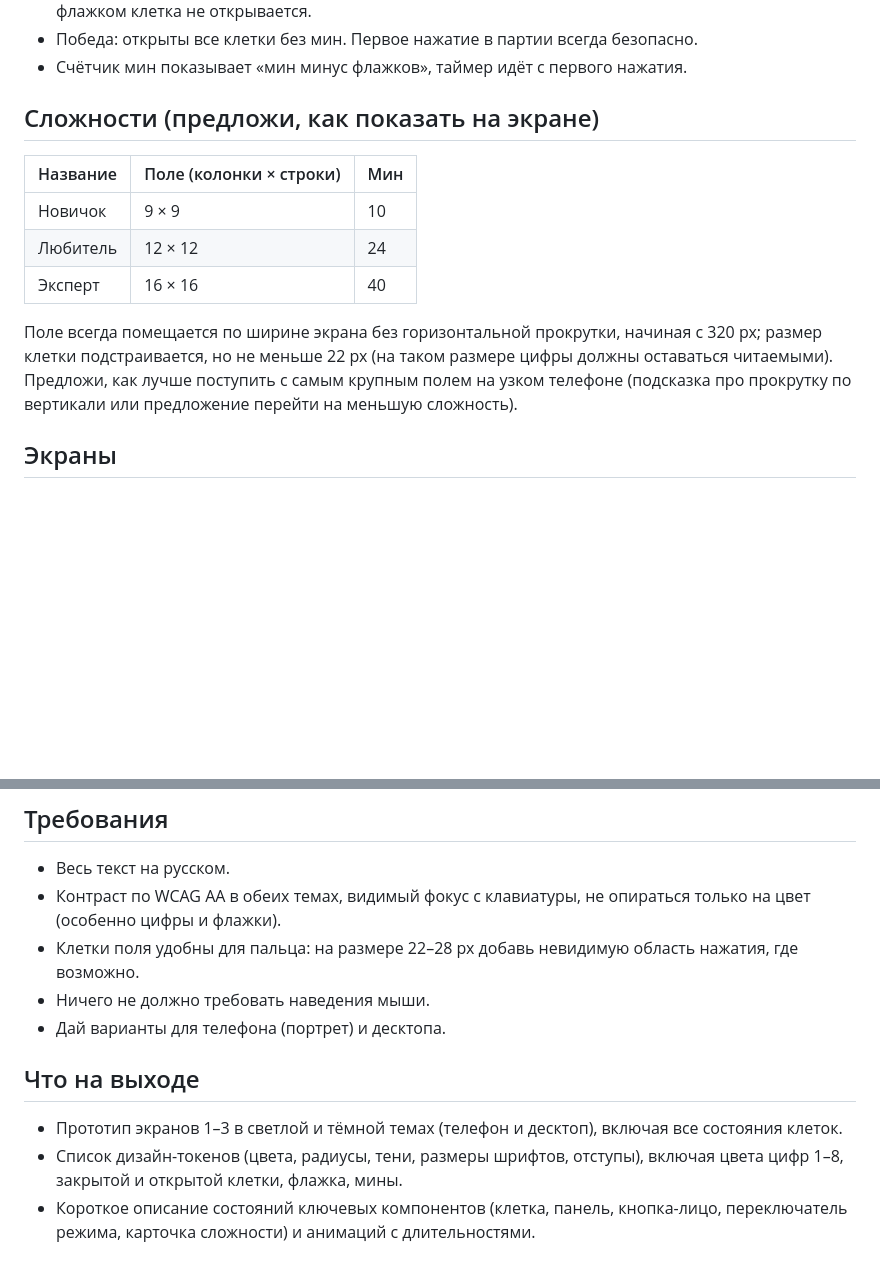
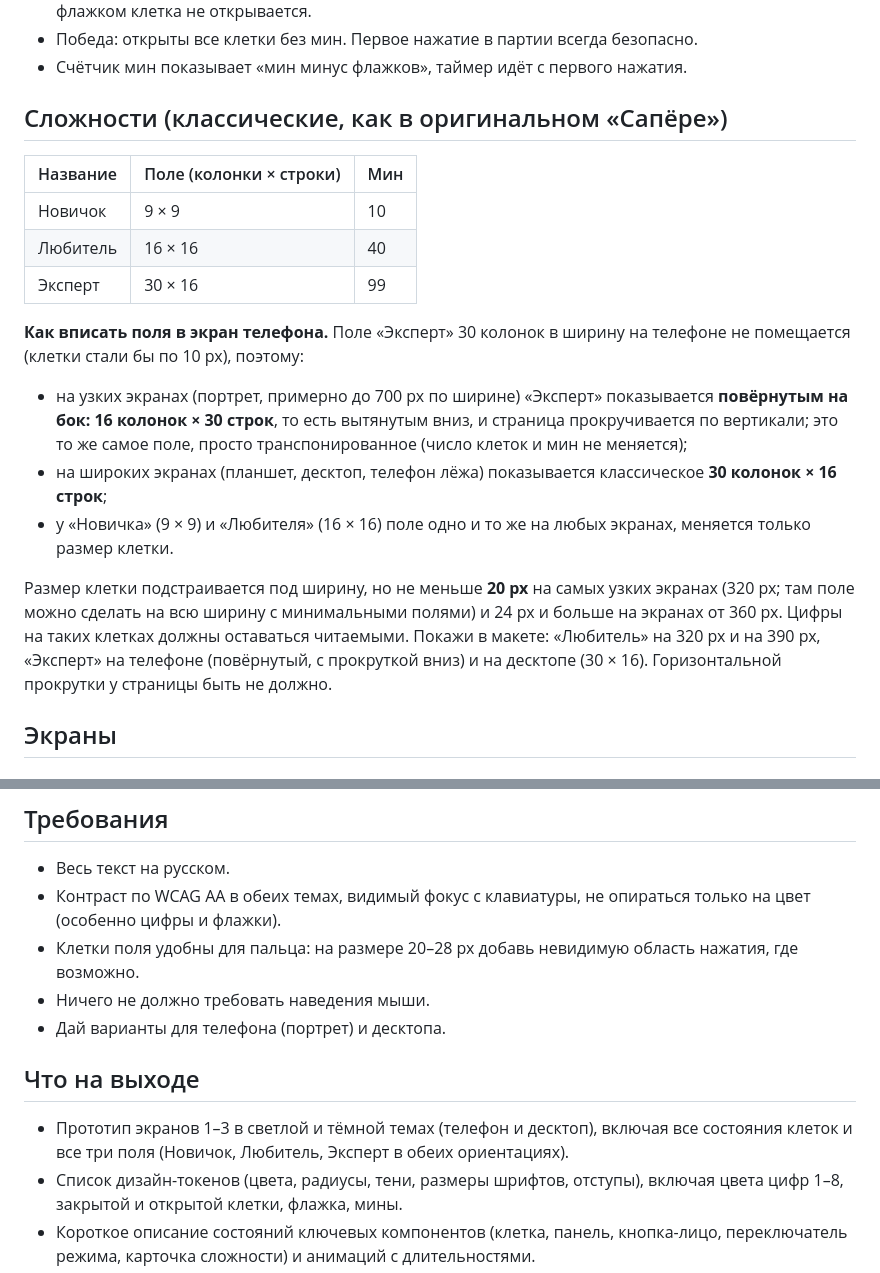
Before and after one commit to Isko071/projeckt_one, a Markdown page: prompts/design-minesweeper.md, 2 parts joined by grey strips. GitHub-like rendering; blank space fills up the shorter version.

Commit message:
Промт сапёра: классические уровни сложности (9x9/10, 16x16/40, 30x16/99)
Эксперт на узких экранах показывается повёрнутым (16 колонок x 30 строк).

Co-Authored-By: Claude Sonnet 5.5 <noreply@anthropic.com>
Claude-Session: https://claude.ai/code/session_01Q8vS7bQC82bwrtDSY1LVK3

```diff
--- a/prompts/design-minesweeper.md
+++ b/prompts/design-minesweeper.md
@@ -23,14 +23,19 @@
 - Победа: открыты все клетки без мин. Первое нажатие в партии всегда безопасно.
 - Счётчик мин показывает «мин минус флажков», таймер идёт с первого нажатия.
 
-## Сложности (предложи, как показать на экране)
+## Сложности (классические, как в оригинальном «Сапёре»)
 | Название | Поле (колонки × строки) | Мин |
 |---|---|---|
 | Новичок | 9 × 9 | 10 |
-| Любитель | 12 × 12 | 24 |
-| Эксперт | 16 × 16 | 40 |
+| Любитель | 16 × 16 | 40 |
+| Эксперт | 30 × 16 | 99 |
 
-Поле всегда помещается по ширине экрана без горизонтальной прокрутки, начиная с 320 px; размер клетки подстраивается, но не меньше 22 px (на таком размере цифры должны оставаться читаемыми). Предложи, как лучше поступить с самым крупным полем на узком телефоне (подсказка про прокрутку по вертикали или предложение перейти на меньшую сложность).
+**Как вписать поля в экран телефона.** Поле «Эксперт» 30 колонок в ширину на телефоне не помещается (клетки стали бы по 10 px), поэтому:
+- на узких экранах (портрет, примерно до 700 px по ширине) «Эксперт» показывается **повёрнутым на бок: 16 колонок × 30 строк**, то есть вытянутым вниз, и страница прокручивается по вертикали; это то же самое поле, просто транспонированное (число клеток и мин не меняется);
+- на широких экранах (планшет, десктоп, телефон лёжа) показывается классическое **30 колонок × 16 строк**;
+- у «Новичка» (9 × 9) и «Любителя» (16 × 16) поле одно и то же на любых экранах, меняется только размер клетки.
+
+Размер клетки подстраивается под ширину, но не меньше **20 px** на самых узких экранах (320 px; там поле можно сделать на всю ширину с минимальными полями) и 24 px и больше на экранах от 360 px. Цифры на таких клетках должны оставаться читаемыми. Покажи в макете: «Любитель» на 320 px и на 390 px, «Эксперт» на телефоне (повёрнутый, с прокруткой вниз) и на десктопе (30 × 16). Горизонтальной прокрутки у страницы быть не должно.
 
 ## Экраны
 
@@ -63,11 +68,11 @@
 ## Требования
 - Весь текст на русском.
 - Контраст по WCAG AA в обеих темах, видимый фокус с клавиатуры, не опираться только на цвет (особенно цифры и флажки).
-- Клетки поля удобны для пальца: на размере 22–28 px добавь невидимую область нажатия, где возможно.
+- Клетки поля удобны для пальца: на размере 20–28 px добавь невидимую область нажатия, где возможно.
 - Ничего не должно требовать наведения мыши.
 - Дай варианты для телефона (портрет) и десктопа.
 
 ## Что на выходе
-- Прототип экранов 1–3 в светлой и тёмной темах (телефон и десктоп), включая все состояния клеток.
+- Прототип экранов 1–3 в светлой и тёмной темах (телефон и десктоп), включая все состояния клеток и все три поля (Новичок, Любитель, Эксперт в обеих ориентациях).
 - Список дизайн-токенов (цвета, радиусы, тени, размеры шрифтов, отступы), включая цвета цифр 1–8, закрытой и открытой клетки, флажка, мины.
 - Короткое описание состояний ключевых компонентов (клетка, панель, кнопка-лицо, переключатель режима, карточка сложности) и анимаций с длительностями.
```
